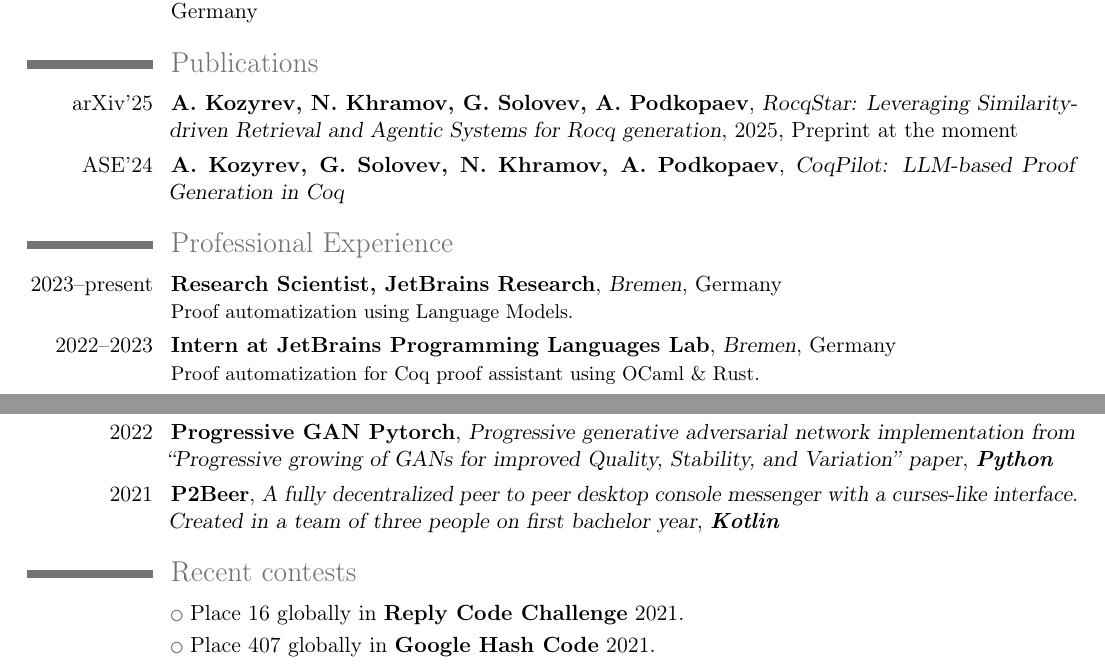
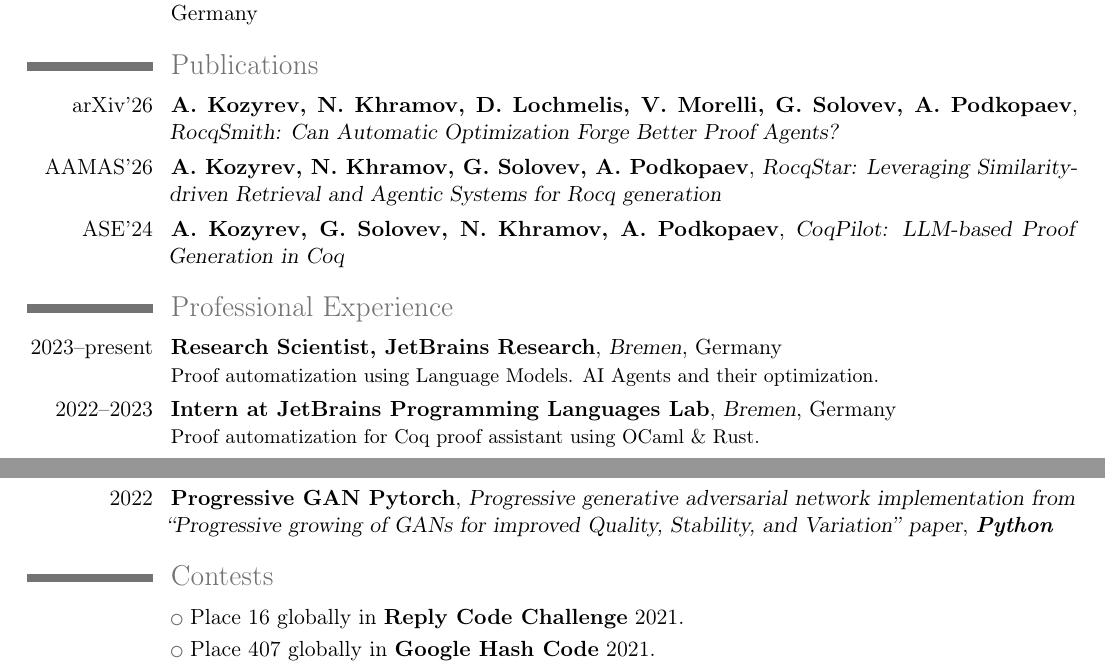
Before and after one commit to K-dizzled/CV, a LaTeX CV (cv.tex): two parts of the page, joined at a grey line, cut so that both start at the same text. Compiled offline with pdfLaTeX.

Commit message:
feat: Update CV with recent publications

```diff
--- a/cv.tex
+++ b/cv.tex
@@ -43,12 +43,13 @@
 % \cvlistitem{Various IOS development courses in Computer Science and Educational Centers in Russia}
 
 \section{Publications}
-\cventry{\href{https://arxiv.org/abs/2505.22846}{arXiv'25}}{A. Kozyrev, N. Khramov, G. Solovev, A. Podkopaev}{RocqStar: Leveraging Similarity-driven Retrieval and Agentic Systems for Rocq generation}{2025, Preprint at the moment}{}{}
+\cventry{\href{https://arxiv.org/abs/2602.05762}{arXiv'26}}{A. Kozyrev, N. Khramov, D. Lochmelis, V. Morelli, G. Solovev, A. Podkopaev}{RocqSmith: Can Automatic Optimization Forge Better Proof Agents?}{}{}{}
+\cventry{\href{https://dl.acm.org/doi/10.65109/ZQXK7747}{AAMAS'26}}{A. Kozyrev, N. Khramov, G. Solovev, A. Podkopaev}{RocqStar: Leveraging Similarity-driven Retrieval and Agentic Systems for Rocq generation}{}{}{}
 \cventry{\href{https://dl.acm.org/doi/10.1145/3691620.3695357}{ASE'24}}{A. Kozyrev, G. Solovev, N. Khramov, A. Podkopaev}{CoqPilot: LLM-based Proof Generation in Coq}{}{}{}
 
 
 \section{Professional Experience}
-\cventry{2023--present}{Research Scientist, JetBrains Research}{Bremen}{}{Germany}{Proof automatization using Language Models.}
+\cventry{2023--present}{Research Scientist, JetBrains Research}{Bremen}{}{Germany}{Proof automatization using Language Models. AI Agents and their optimization.}
 \cventry{2022--2023}{Intern at JetBrains Programming Languages Lab}{Bremen}{}{Germany}{Proof automatization for Coq proof assistant using OCaml \& Rust.}
 \cventry{2022}{Swift Developer}{Saint-Petersburg}{}{Russia}{IOS Software Developer in an outsourcing company, Spring 2022.}
 
@@ -59,9 +60,9 @@
 \cventry{2023}{\href{https://github.com/K-dizzled/relations-via-egg}{Proofs of relational expressions via EGG}}{Equality saturation for solving equalities of relational expressions, bachelor thesis in Constructor University Bremen}{\textit{\textbf{Rust, OCaml, Coq}}}{}{}
 \cventry{2022}{\href{https://github.com/K-dizzled/swift-high-performance-network-programming}{High-Performance Network Programming in Swift}}{Research on Highly-efficient network programming using Swift and any competitive ability of Swift in this domain}{\textit{\textbf{Swift, Java, Python}}}{}{}
 \cventry{2022}{\href{https://github.com/K-dizzled/progressive-gan-pytorch}{Progressive GAN Pytorch}}{Progressive generative adversarial network implementation from ``Progressive growing of GANs for improved Quality, Stability, and Variation'' paper}{\textit{\textbf{Python}}}{}{}
-\cventry{2021}{\href{https://github.com/bot-mne-v-rot/p2beer}{P2Beer}}{A fully decentralized peer to peer desktop console messenger with a curses-like interface. Created in a team of three people on first bachelor year}{\textit{\textbf{Kotlin}}}{}{}
+% \cventry{2021}{\href{https://github.com/bot-mne-v-rot/p2beer}{P2Beer}}{A fully decentralized peer to peer desktop console messenger with a curses-like interface. Created in a team of three people on first bachelor year}{\textit{\textbf{Kotlin}}}{}{}
 
-\section{Recent contests}
+\section{Contests}
 \cvlistitem{Place 16 globally in \textbf{Reply Code Challenge} 2021.}
 \cvlistitem{Place 407 globally in \textbf{Google Hash Code} 2021.}
 
```
Also changed, not shown: cv.pdf.
